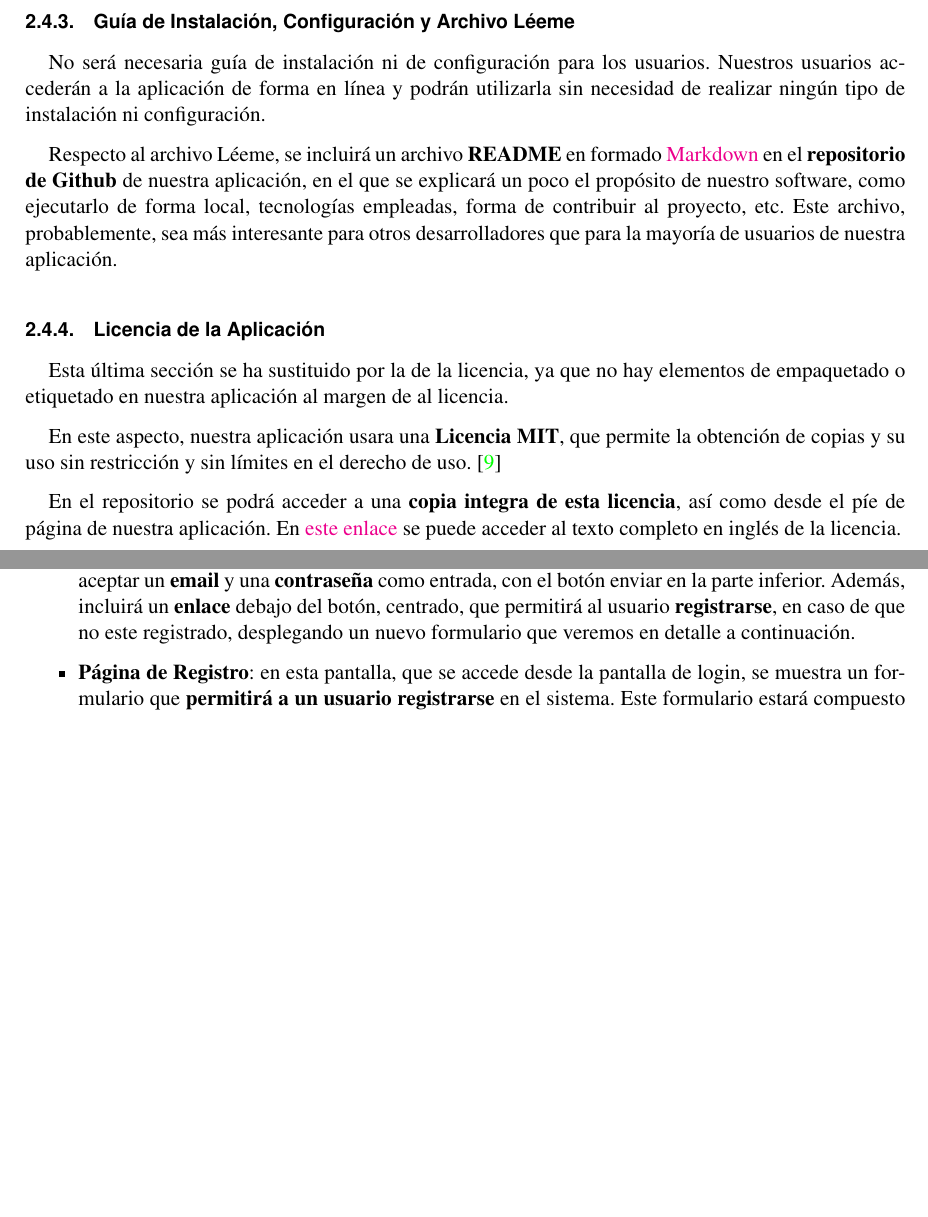
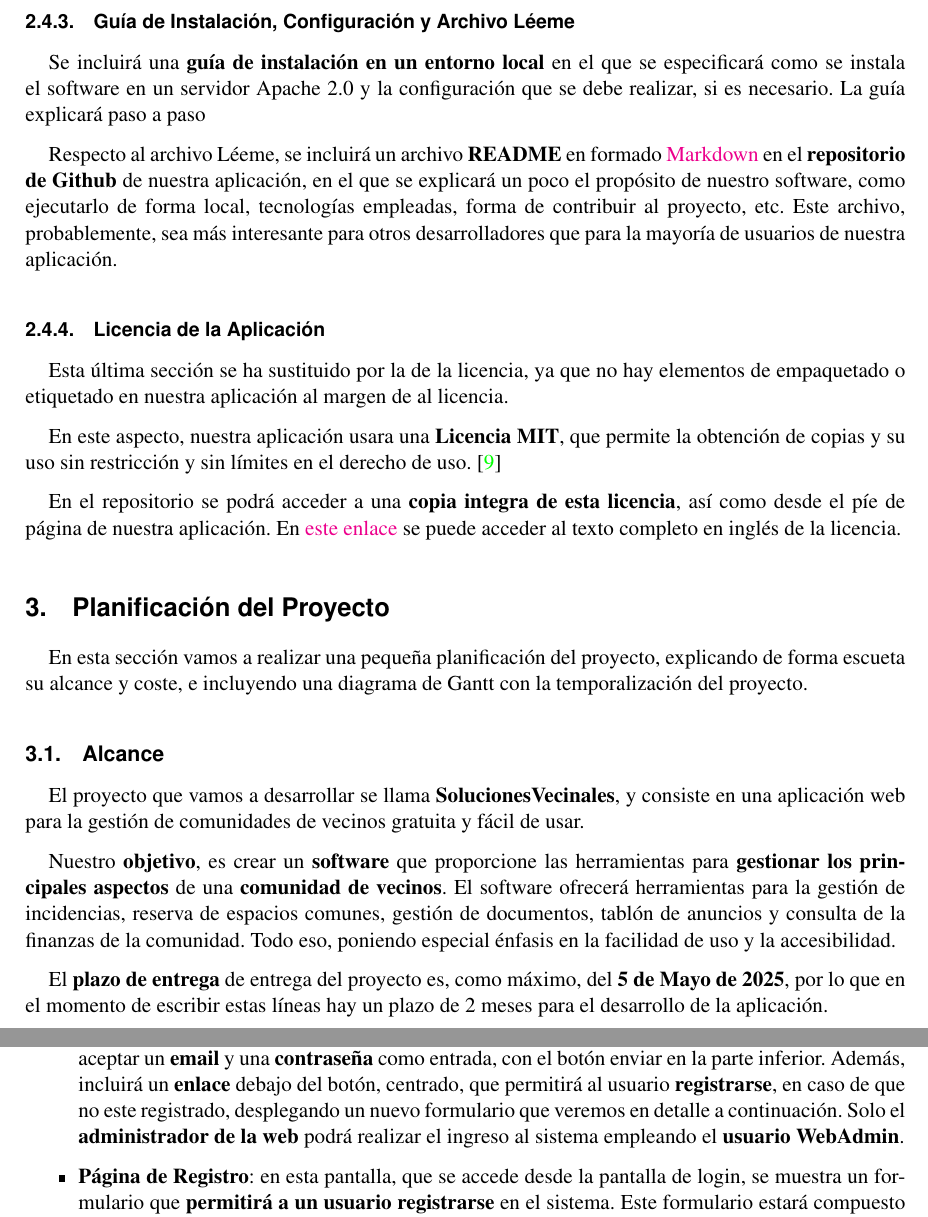
Before and after one commit to fcosueza/solucionesvecinales, a LaTeX document (doc/propuesta.tex): two parts of pages 18 and 19 of 29 before the commit and two parts of pages 19 and 20 of 30 after it, joined at a grey line, cut so that both start at the same text, the shorter picture padded with empty space. Compiled offline with pdfLaTeX.

```diff
--- a/doc/propuesta.tex
+++ b/doc/propuesta.tex
@@ -448,7 +448,7 @@
 
 
 \subsubsection{Guía de Instalación, Configuración y Archivo Léeme}
-No será necesaria guía de instalación ni de configuración para los usuarios. Nuestros usuarios accederán a la aplicación de forma en línea y podrán utilizarla sin necesidad de realizar ningún tipo de instalación ni configuración.
+Se incluirá una \textbf{guía de instalación en un entorno local} en el que se especificará como se instala el software en un servidor Apache 2.0 y la configuración que se debe realizar, si es necesario. La guía explicará paso a paso
 
 Respecto al archivo Léeme, se incluirá un archivo \textbf{README} en formado \gls{Markdown} en el \textbf{repositorio de Github} de nuestra aplicación, en el que se explicará un poco el propósito de nuestro software, como ejecutarlo de forma local, tecnologías empleadas, forma de contribuir al proyecto, etc. Este archivo, probablemente, sea más interesante para otros desarrolladores que para la mayoría de usuarios de nuestra aplicación.
 
@@ -459,6 +459,15 @@
 
 En el repositorio se podrá acceder a una \textbf{copia integra de esta licencia}, así como desde el píe de página de nuestra aplicación. En \href{https://opensource.org/license/mit}{este enlace} se puede acceder al texto completo en inglés de la licencia.
 
+\section{Planificación del Proyecto}
+En esta sección vamos a realizar una pequeña planificación del proyecto, explicando de forma escueta su alcance y coste, e incluyendo una diagrama de Gantt con la temporalización del proyecto.
+
+\subsection{Alcance}
+El proyecto que vamos a desarrollar se llama \textbf{SolucionesVecinales}, y consiste en una aplicación web para la gestión de comunidades de vecinos gratuita y fácil de usar.
+
+Nuestro \textbf{objetivo}, es crear un \textbf{software} que proporcione las herramientas para \textbf{gestionar los principales aspectos} de una \textbf{comunidad de vecinos}. El software ofrecerá herramientas para la gestión de incidencias, reserva de espacios comunes, gestión de documentos, tablón de anuncios y consulta de la finanzas de la comunidad. Todo eso, poniendo especial énfasis en la facilidad de uso y la accesibilidad.
+
+El \textbf{plazo de entrega} de entrega del proyecto es, como máximo, del \textbf{5 de Mayo de 2025}, por lo que en el momento de escribir estas líneas hay un plazo de 2 meses para el desarrollo de la aplicación.
 
 
 
@@ -498,7 +507,7 @@
 
 	Tanto la \textbf{barra de menú} superior como el \textbf{pié de página} se mantendrán \textbf{visibles en todas las páginas} de la aplicación, cambiando en ciertos aspectos u ofreciendo diferentes opciones.
 
-	\item \textbf{Página de Login}: a esta pantalla se accede desde la pantalla principal cuando el usuario pulsa en el enlace de login/registro del menú de la barra principal y su propósito es permitir que los usuarios ingresen al sistema. La pantalla inicial esta compuesta por un \textbf{formulario} de login, que debe aceptar un \textbf{email} y una \textbf{contraseña} como entrada, con el botón enviar en la parte inferior. Además, incluirá un \textbf{enlace} debajo del botón, centrado, que permitirá al usuario \textbf{registrarse}, en caso de que no este registrado, desplegando un nuevo formulario que veremos en detalle a continuación.
+	\item \textbf{Página de Login}: a esta pantalla se accede desde la pantalla principal cuando el usuario pulsa en el enlace de login/registro del menú de la barra principal y su propósito es permitir que los usuarios ingresen al sistema. La pantalla inicial esta compuesta por un \textbf{formulario} de login, que debe aceptar un \textbf{email} y una \textbf{contraseña} como entrada, con el botón enviar en la parte inferior. Además, incluirá un \textbf{enlace} debajo del botón, centrado, que permitirá al usuario \textbf{registrarse}, en caso de que no este registrado, desplegando un nuevo formulario que veremos en detalle a continuación. Solo el \textbf{administrador de la web} podrá realizar el ingreso al sistema empleando el \textbf{usuario WebAdmin}.
 
 	\item \textbf{Página de Registro}: en esta pantalla, que se accede desde la pantalla de login, se muestra un formulario que \textbf{permitirá a un usuario registrarse} en el sistema. Este formulario estará compuesto por diferentes campos que permitirán al usuario introducir la información necesaria pare registrarse, como puede ser Nombre, Correo, Dirección, rol, etc. Debajo, aparecerá el \textbf{botón registrarse} que permitirá al usuario registrar todos sus datos.
 
```
Also changed, not shown: doc/propuesta.pdf, doc/propuesta.tex (17 more changed lines), 6 other files.
